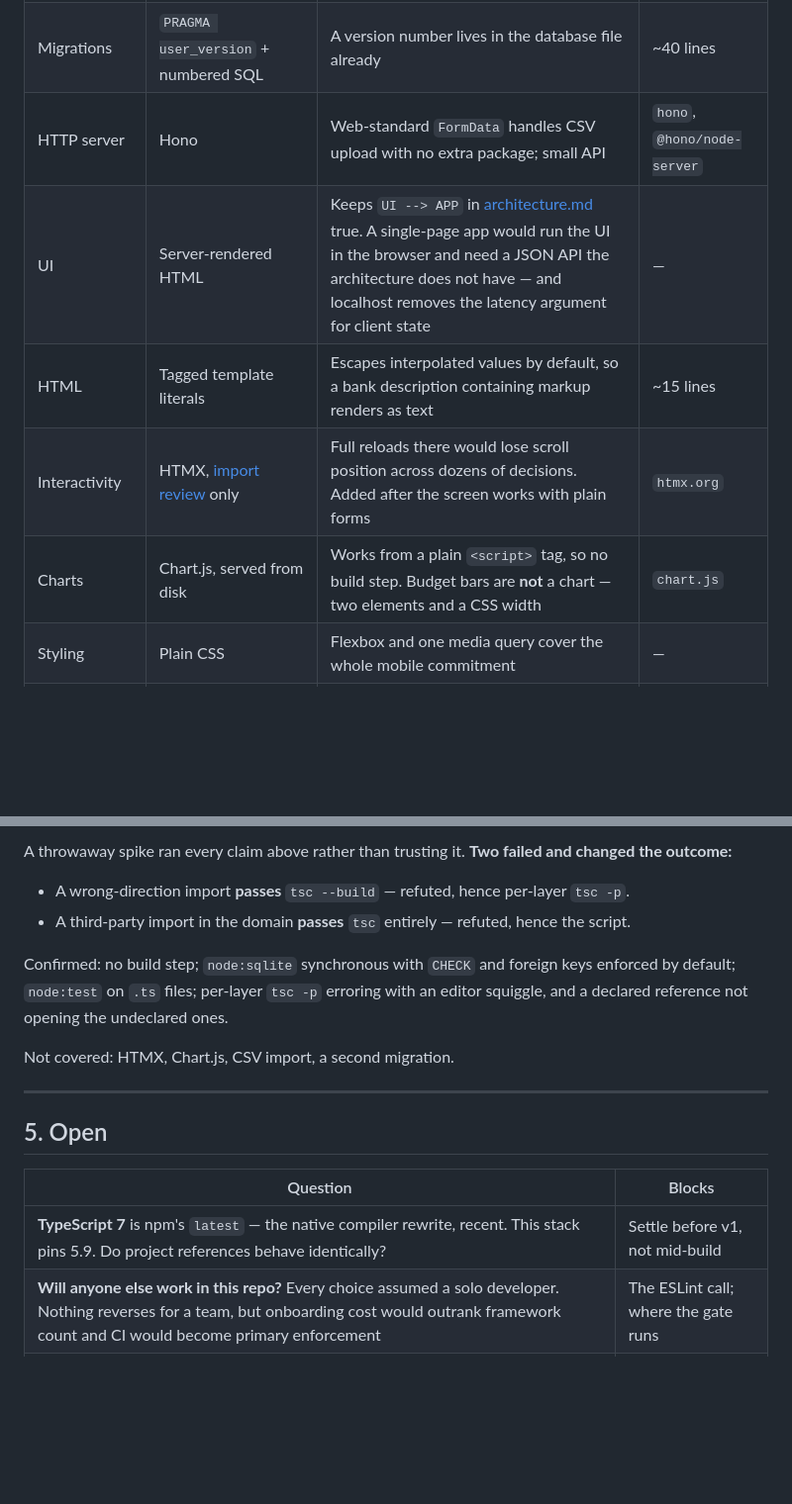
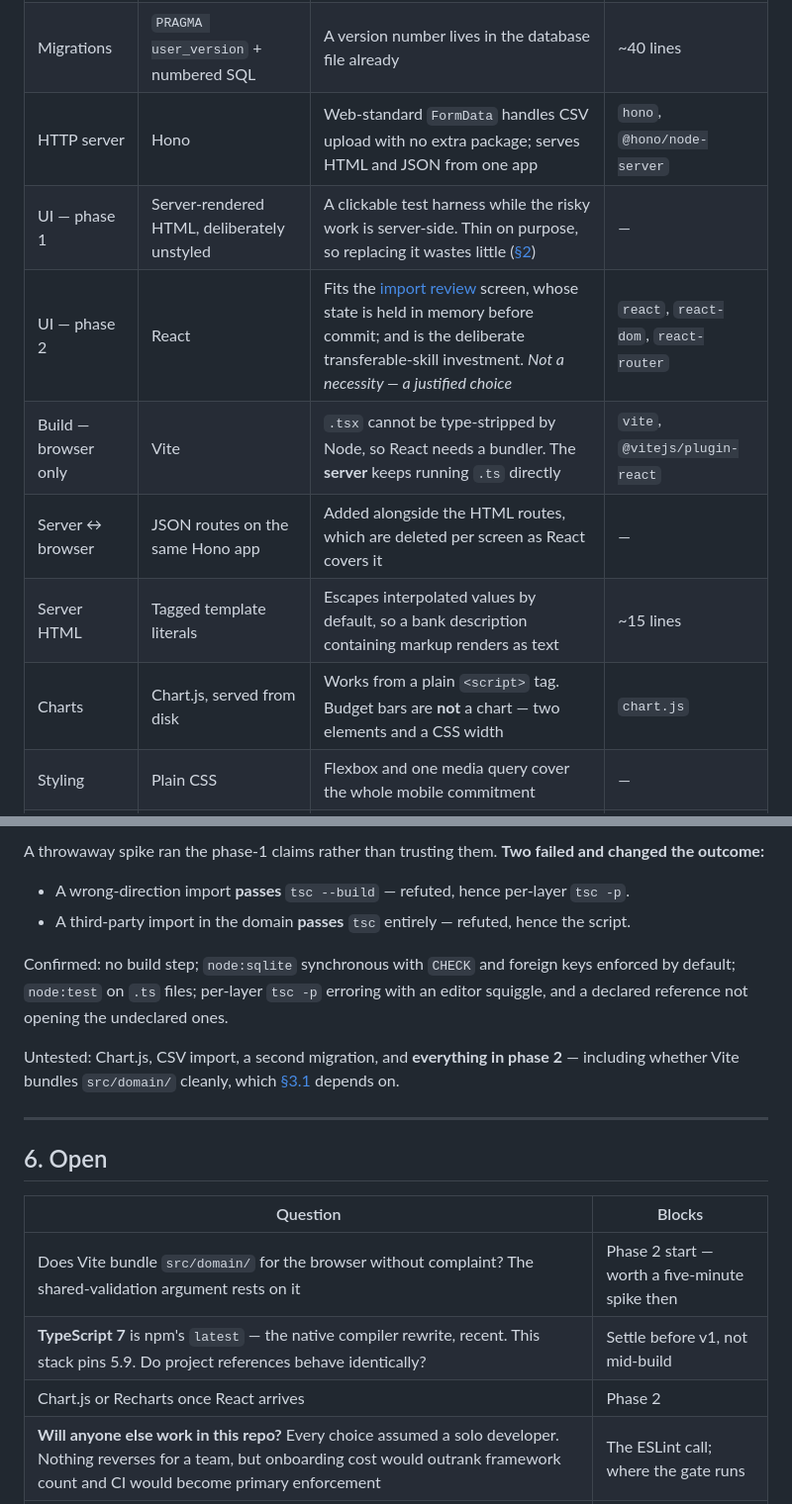
Before and after one commit to stolle42/financialCopilot, a Markdown page: techstack.md, 2 parts joined by grey strips. Shown at 99% size. Rendered like a GitHub page; blank space fills up the shorter version.

```diff
--- a/techstack.md
+++ b/techstack.md
@@ -18,11 +16,13 @@
 | Database | SQLite via `node:sqlite` | A single portable file, no server — the only store consistent with [*Local-first*](./vision.md#p-local-first) and [*No lock-in*](./vision.md#p-no-lock-in). Enforces the `CHECK` constraint and foreign keys from [architecture.md](./architecture.md#domain-model) | built in |
 | Database access | Hand-written SQL in repositories | An ORM's core feature — entity classes it owns — is what [invariant 7](./architecture.md#invariants) forbids, so mappers are hand-written either way. Aggregation dominates [Insights](./features.md#insights) and is where ORMs fail | — |
 | Migrations | `PRAGMA user_version` + numbered SQL | A version number lives in the database file already | ~40 lines |
-| HTTP server | Hono | Web-standard `FormData` handles CSV upload with no extra package; small API | `hono`, `@hono/node-server` |
-| UI | Server-rendered HTML | Keeps `UI --> APP` in [architecture.md](./architecture.md#layers) true. A single-page app would run the UI in the browser and need a JSON API the architecture does not have — and localhost removes the latency argument for client state | — |
-| HTML | Tagged template literals | Escapes interpolated values by default, so a bank description containing markup renders as text | ~15 lines |
-| Interactivity | HTMX, [import review](./features.md#transactions) only | Full reloads there would lose scroll position across dozens of decisions. Added after the screen works with plain forms | `htmx.org` |
-| Charts | Chart.js, served from disk | Works from a plain `<script>` tag, so no build step. Budget bars are **not** a chart — two elements and a CSS width | `chart.js` |
+| HTTP server | Hono | Web-standard `FormData` handles CSV upload with no extra package; serves HTML and JSON from one app | `hono`, `@hono/node-server` |
+| UI — phase 1 | Server-rendered HTML, deliberately unstyled | A clickable test harness while the risky work is server-side. Thin on purpose, so replacing it wastes little ([§2](#phasing)) | — |
+| UI — phase 2 | React | Fits the [import review](./features.md#transactions) screen, whose state is held in memory before commit; and is the deliberate transferable-skill investment. *Not a necessity — a justified choice* | `react`, `react-dom`, `react-router` |
+| Build — browser only | Vite | `.tsx` cannot be type-stripped by Node, so React needs a bundler. The **server** keeps running `.ts` directly | `vite`, `@vitejs/plugin-react` |
+| Server ↔ browser | JSON routes on the same Hono app | Added alongside the HTML routes, which are deleted per screen as React covers it | — |
+| Server HTML | Tagged template literals | Escapes interpolated values by default, so a bank description containing markup renders as text | ~15 lines |
+| Charts | Chart.js, served from disk | Works from a plain `<script>` tag. Budget bars are **not** a chart — two elements and a CSS width | `chart.js` |
 | Styling | Plain CSS | Flexbox and one media query cover the whole mobile commitment | — |
 | Tests | `node:test` | Built in and stable; runs `.ts` unconfigured. Fakes and `:memory:` SQLite replace a mocking library | built in |
 | Boundary: direction | One `tsconfig.json` per layer, checked with **`tsc -p`** | A violation is a compile error (TS6059/TS6307), which is what [architecture.md](./architecture.md#layout) asks for | built in |
@@ -77,20 +93,22 @@ Not preferences — things that follow from the table above and will bite otherw
 
-A throwaway spike ran every claim above rather than trusting it. **Two failed and changed the outcome:**
+A throwaway spike ran the phase-1 claims rather than trusting them. **Two failed and changed the outcome:**
 
 - A wrong-direction import **passes** `tsc --build` — refuted, hence per-layer `tsc -p`.
 - A third-party import in the domain **passes** `tsc` entirely — refuted, hence the script.
 
 Confirmed: no build step; `node:sqlite` synchronous with `CHECK` and foreign keys enforced by default; `node:test` on `.ts` files; per-layer `tsc -p` erroring with an editor squiggle, and a declared reference not opening the undeclared ones.
 
-Not covered: HTMX, Chart.js, CSV import, a second migration.
+Untested: Chart.js, CSV import, a second migration, and **everything in phase 2** — including whether Vite bundles `src/domain/` cleanly, which [§3.1](#notes) depends on.
 
 ---
 
 <a id="open"></a>
-## 5. Open
+## 6. Open
 
 | Question | Blocks |
 | --- | --- |
+| Does Vite bundle `src/domain/` for the browser without complaint? The shared-validation argument rests on it | Phase 2 start — worth a five-minute spike then |
 | **TypeScript 7** is npm's `latest` — the native compiler rewrite, recent. This stack pins 5.9. Do project references behave identically? | Settle before v1, not mid-build |
+| Chart.js or Recharts once React arrives | Phase 2 |
 | **Will anyone else work in this repo?** Every choice assumed a solo developer. Nothing reverses for a team, but onboarding cost would outrank framework count and CI would become primary enforcement | The ESLint call; where the gate runs |
 | Where the gate runs: pre-commit hook, GitHub Action, or both | Nothing yet |
```
Also changed, not shown: other parts of techstack.md (+32 -18 lines).
